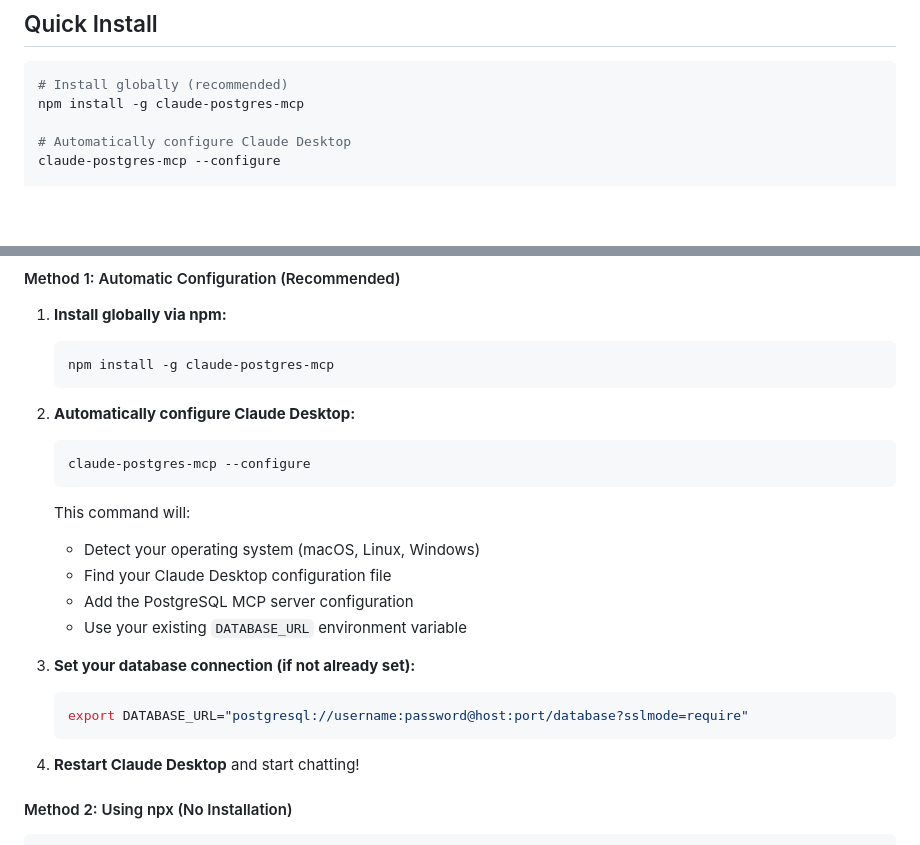
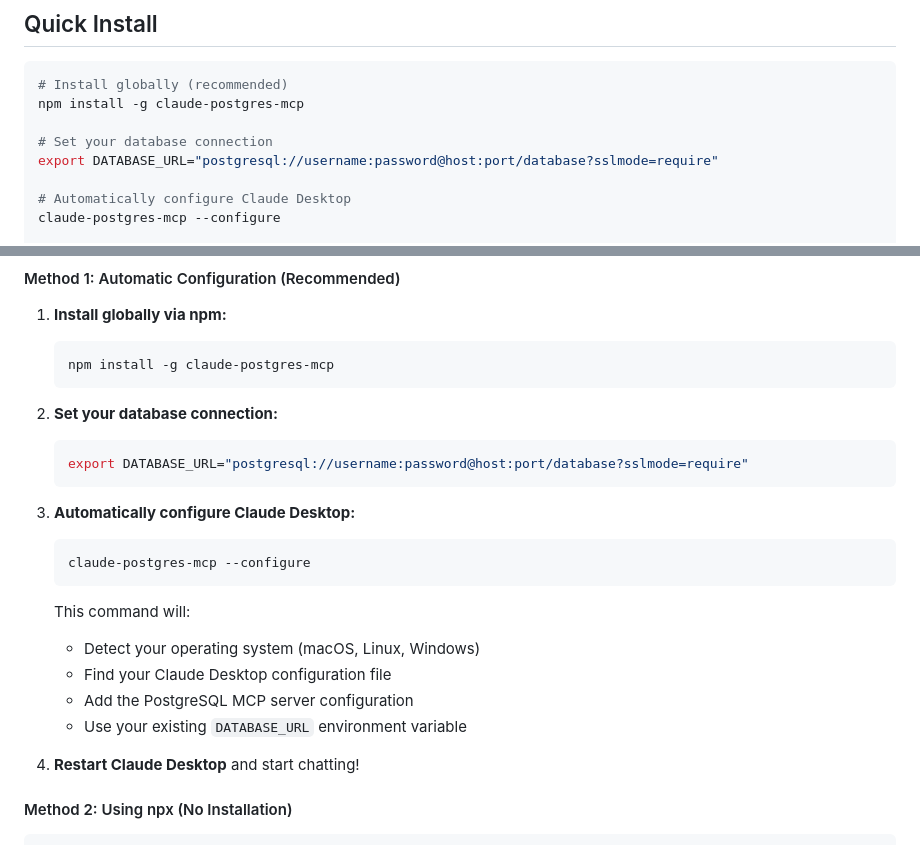
Before and after one commit to nitaiaharoni1/google-slides-mcp, a Markdown page: README.md, 2 parts joined by grey strips. GitHub-like rendering; blank space fills up the shorter version.

Commit message:
Fix installation order: set DATABASE_URL before configure command

````diff
--- a/README.md
+++ b/README.md
@@ -7,6 +7,9 @@ A Model Context Protocol (MCP) server that provides Claude with direct access to
 ```bash
 # Install globally (recommended)
 npm install -g claude-postgres-mcp
+
+# Set your database connection
+export DATABASE_URL="postgresql://username:password@host:port/database?sslmode=require"
 
 # Automatically configure Claude Desktop
 claude-postgres-mcp --configure
@@ -51,7 +54,12 @@ Choose one of the installation methods below:
    npm install -g claude-postgres-mcp
    ```
 
-2. **Automatically configure Claude Desktop:**
+2. **Set your database connection:**
+   ```bash
+   export DATABASE_URL="postgresql://username:password@host:port/database?sslmode=require"
+   ```
+
+3. **Automatically configure Claude Desktop:**
    ```bash
    claude-postgres-mcp --configure
    ```
@@ -61,11 +69,6 @@ Choose one of the installation methods below:
    - Find your Claude Desktop configuration file
    - Add the PostgreSQL MCP server configuration
    - Use your existing `DATABASE_URL` environment variable
-
-3. **Set your database connection (if not already set):**
-   ```bash
-   export DATABASE_URL="postgresql://username:password@host:port/database?sslmode=require"
-   ```
 
 4. **Restart Claude Desktop** and start chatting!
 
````
